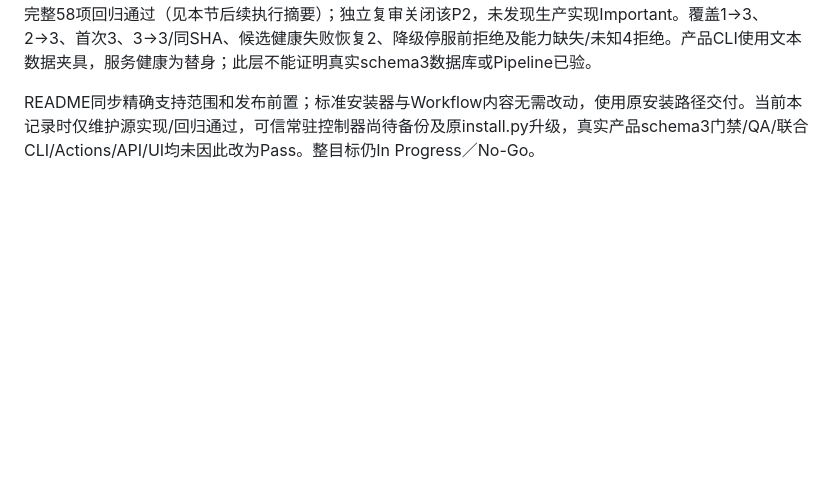
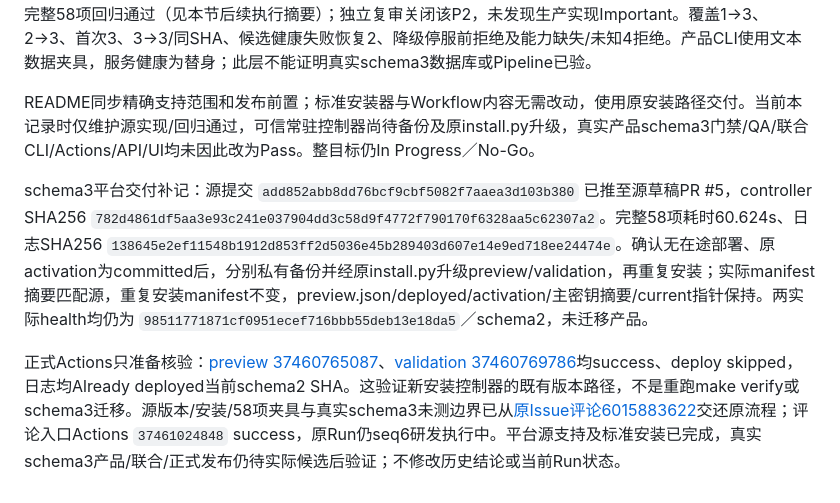
Before and after one commit to big91987/agent_platform, a Markdown page: docs/03-delivery/workflows-verification.md, the part around the change. GitHub-like rendering; blank space fills up the shorter version.

Commit message:
docs: record schema3 controller upgrade and formal prepare checks

```diff
--- a/docs/03-delivery/workflows-verification.md
+++ b/docs/03-delivery/workflows-verification.md
@@ -862,3 +862,8 @@ seq29独立QA形成report-03/matrix-03产品切片Go，两项SSE Important/P1在
 平台 `validate_contract` 最小扩展已知1/2/3集合及对应升级矩阵，旧profile、固定命令、停服前降级拒绝和旧binary恢复保持。5项新增回归在实现前全部因unsupported storage contract失败；实现后完整58项首轮暴露1处新增测试误取backup键，按真实attempt路径修正，补充3→3不同SHA发布的already_current路径。修订后完整58项回归通过（见本节后续执行摘要）；独立复审关闭该P2，未发现生产实现Important。覆盖1→3、2→3、首次3、3→3/同SHA、候选健康失败恢复2、降级停服前拒绝及能力缺失/未知4拒绝。产品CLI使用文本数据夹具，服务健康为替身；此层不能证明真实schema3数据库或Pipeline已验。
 
 README同步精确支持范围和发布前置；标准安装器与Workflow内容无需改动，使用原安装路径交付。当前本记录时仅维护源实现/回归通过，可信常驻控制器尚待备份及原install.py升级，真实产品schema3门禁/QA/联合CLI/Actions/API/UI均未因此改为Pass。整目标仍In Progress／No-Go。
+
+
+schema3平台交付补记：源提交 `add852abb8dd76bcf9cbf5082f7aaea3d103b380` 已推至源草稿PR #5，controller SHA256 `782d4861df5aa3e93c241e037904dd3c58d9f4772f790170f6328aa5c62307a2`。完整58项耗时60.624s、日志SHA256 `138645e2ef11548b1912d853ff2d5036e45b289403d607e14e9ed718ee24474e`。确认无在途部署、原activation为committed后，分别私有备份并经原install.py升级preview/validation，再重复安装；实际manifest摘要匹配源，重复安装manifest不变，preview.json/deployed/activation/主密钥摘要/current指针保持。两实际health均仍为 `98511771871cf0951ecef716bbb55deb13e18da5`／schema2，未迁移产品。
+
+正式Actions只准备核验：[preview 37460765087](https://github.com/big91987/model-relay/actions/runs/37460765087)、[validation 37460769786](https://github.com/big91987/model-relay/actions/runs/37460769786)均success、deploy skipped，日志均Already deployed当前schema2 SHA。这验证新安装控制器的既有版本路径，不是重跑make verify或schema3迁移。源版本/安装/58项夹具与真实schema3未测边界已从[原Issue评论6015883622](https://github.com/big91987/model-relay/issues/20#issuecomment-6015883622)交还原流程；评论入口Actions `37461024848` success，原Run仍seq6研发执行中。平台源支持及标准安装已完成，真实schema3产品/联合/正式发布仍待实际候选后验证；不修改历史结论或当前Run状态。
```
